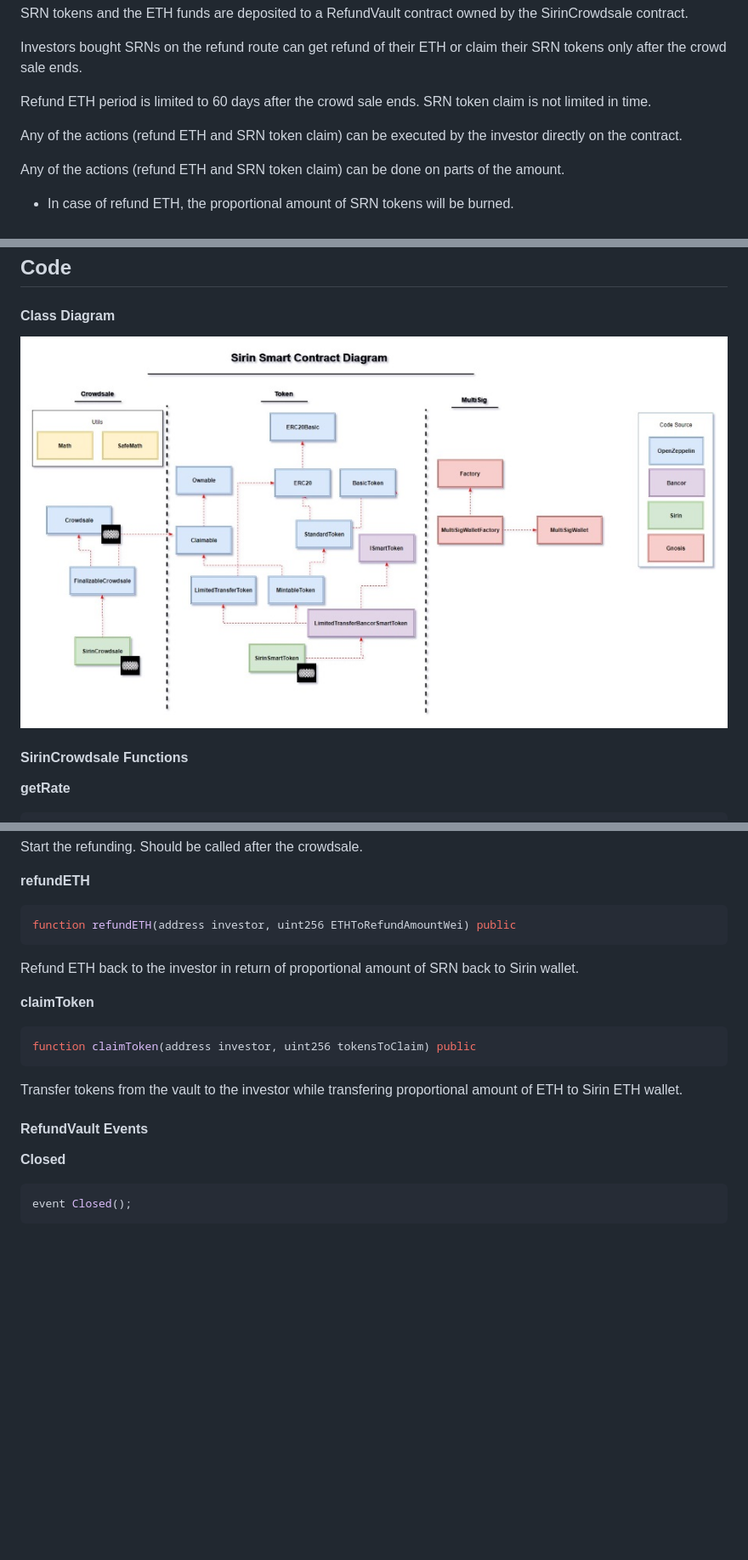
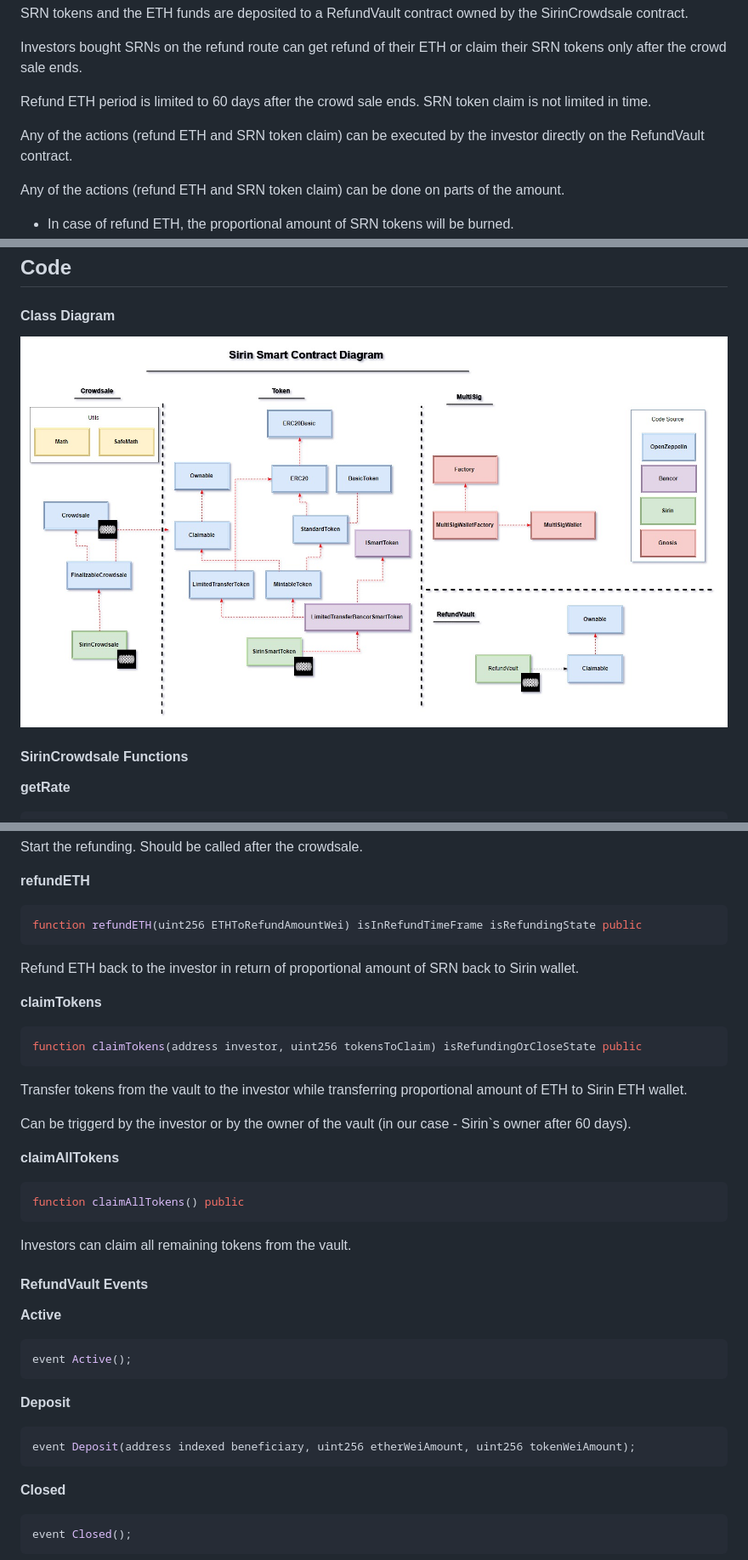
Before and after one commit to sirin-labs/crowdsale-smart-contract, a Markdown page: README.md, 3 parts joined by grey strips. Shown: that part at 85% size. Rendered like a GitHub page; pictures changed too: images/SirinCrowdSale.jpg; blank space fills up the shorter version.

````diff
--- a/README.md
+++ b/README.md
@@ -54,7 +54,7 @@ Investors bought SRNs on the refund route can get refund of their ETH or claim t
 
 Refund ETH period is limited to 60 days after the crowd sale ends. SRN token claim is not limited in time.
 
-Any of the actions (refund ETH and SRN token claim) can be executed by the investor directly on the contract.
+Any of the actions (refund ETH and SRN token claim) can be executed by the investor directly on the RefundVault contract.
 
 Any of the actions (refund ETH and SRN token claim) can be done on parts of the amount.
 
@@ -200,18 +190,36 @@ Start the refunding. Should be called after the crowdsale.
 
 **refundETH**
 ```cs
-function refundETH(address investor, uint256 ETHToRefundAmountWei) public
+function refundETH(uint256 ETHToRefundAmountWei) isInRefundTimeFrame isRefundingState public
 ```
 Refund ETH back to the investor in return of proportional amount of SRN back to Sirin wallet.
 
-**claimToken**
+**claimTokens**
 ```cs
-function claimToken(address investor, uint256 tokensToClaim) public
+function claimTokens(address investor, uint256 tokensToClaim) isRefundingOrCloseState public
 ```
-Transfer tokens from the vault to the investor while transfering proportional amount of ETH to Sirin ETH wallet.
+Transfer tokens from the vault to the investor while transferring proportional amount of ETH to Sirin ETH wallet.
+
+Can be triggerd by the investor or by the owner of the vault (in our case - Sirin`s owner after 60 days).
+
+**claimAllTokens**
+```cs
+function claimAllTokens() public
+```
+Investors can claim all remaining tokens from the vault.
+
+#### RefundVault Events
+
+**Active**
+```cs
+event Active();
+```
 
 
-#### RefundVault Events
+**Deposit**
+```cs
+event Deposit(address indexed beneficiary, uint256 etherWeiAmount, uint256 tokenWeiAmount);
+```
 
 **Closed**
 ```cs
````
Also changed, not shown: other parts of README.md (+17 -27 lines), 1 other file.
